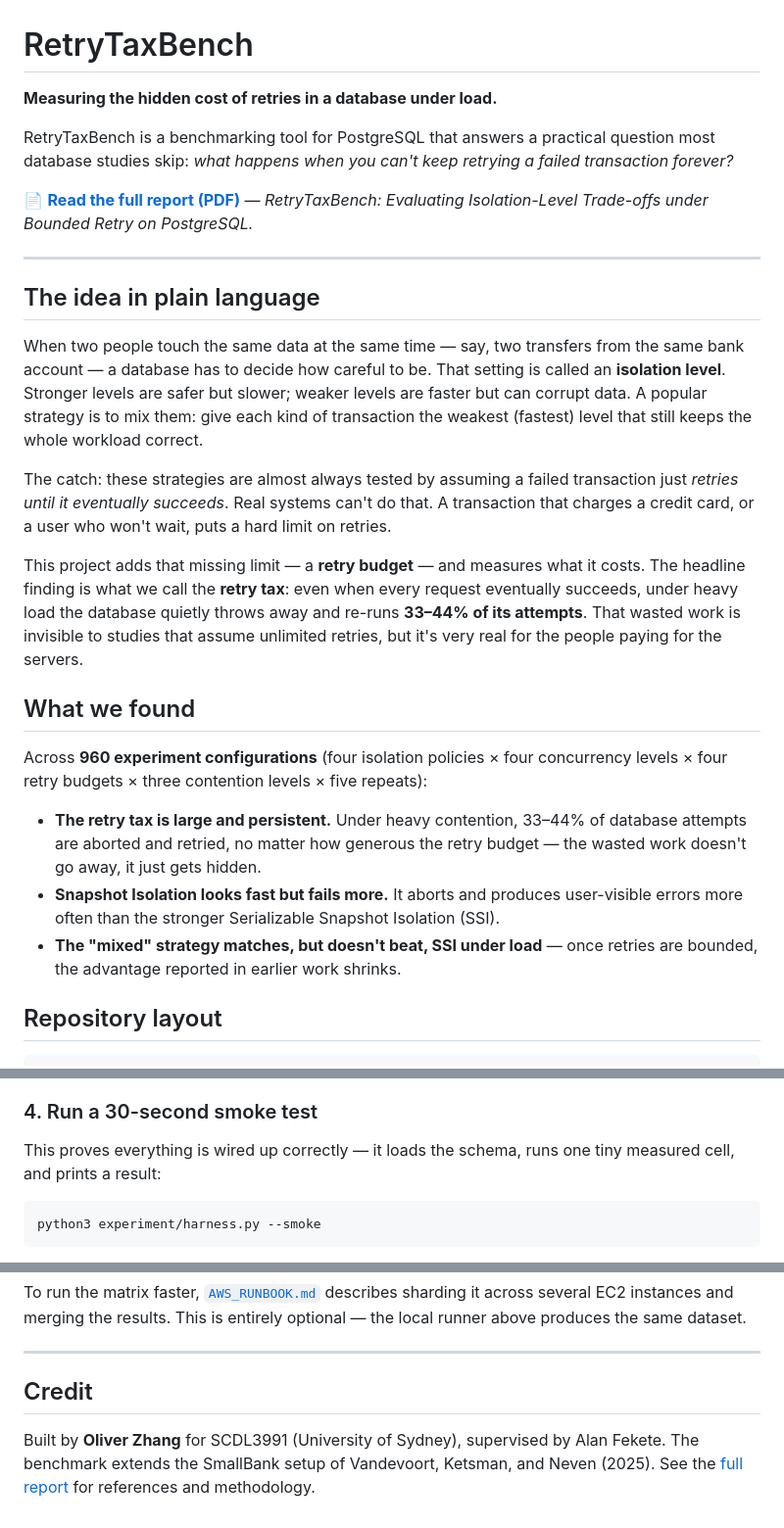
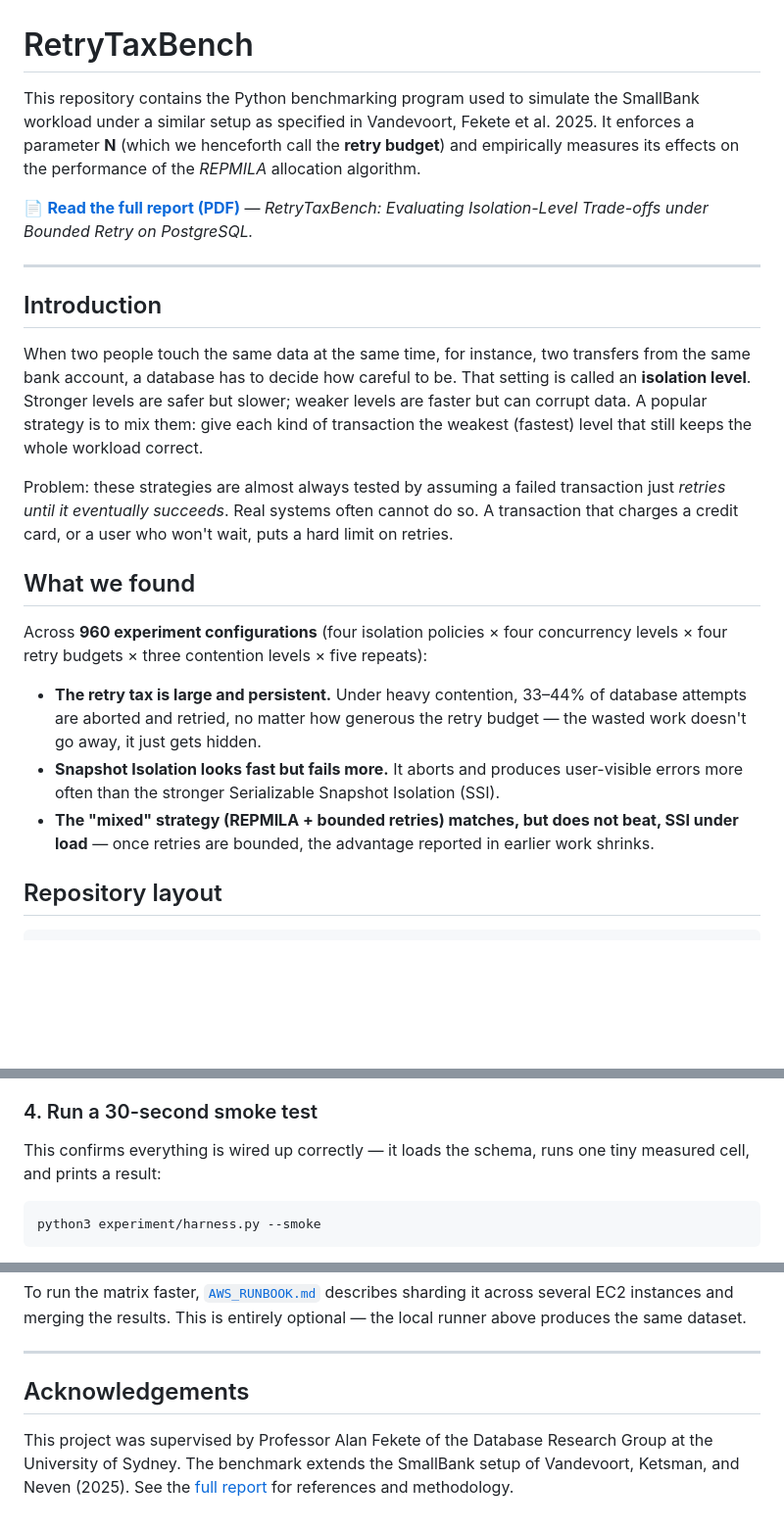
Before and after one commit to ZhangO999/retry-tax-bench, a Markdown page: README.md, 3 parts joined by grey strips. Shown at 98% size. Drawn GitHub-style; blank space fills up the shorter version.

Commit message:
Revised README to contain project summary Updated the README to provide key project details.

````diff
--- a/README.md
+++ b/README.md
@@ -1,36 +1,29 @@
 # RetryTaxBench
 
-**Measuring the hidden cost of retries in a database under load.**
-
-RetryTaxBench is a benchmarking tool for PostgreSQL that answers a practical
-question most database studies skip: *what happens when you can't keep retrying a
-failed transaction forever?*
+This repository contains the Python benchmarking program used to simulate the
+SmallBank workload under a similar setup as specified in Vandevoort, Fekete et al. 2025.
+It enforces a parameter **N** (which we henceforth call the **retry budget**)
+and empirically measures its effects on the performance of the *REPMILA* allocation algorithm.
 
 📄 **[Read the full report (PDF)](report/RetryTaxBench.pdf)** —
 *RetryTaxBench: Evaluating Isolation-Level Trade-offs under Bounded Retry on PostgreSQL.*
 
 ---
 
-## The idea in plain language
+## Introduction
 
-When two people touch the same data at the same time — say, two transfers from
-the same bank account — a database has to decide how careful to be. That setting
+When two people touch the same data at the same time, for instance, two transfers from
+the same bank account, a database has to decide how careful to be. That setting
 is called an **isolation level**. Stronger levels are safer but slower; weaker
 levels are faster but can corrupt data. A popular strategy is to mix them: give
 each kind of transaction the weakest (fastest) level that still keeps the whole
 workload correct.
 
-The catch: these strategies are almost always tested by assuming a failed
-transaction just *retries until it eventually succeeds*. Real systems can't do
-that. A transaction that charges a credit card, or a user who won't wait, puts a
+Problem: these strategies are almost always tested by assuming a failed
+transaction just *retries until it eventually succeeds*. Real systems often cannot do
+so. A transaction that charges a credit card, or a user who won't wait, puts a
 hard limit on retries.
 
-This project adds that missing limit — a **retry budget** — and measures what it
-costs. The headline finding is what we call the **retry tax**: even when every
-request eventually succeeds, under heavy load the database quietly throws away and
-re-runs **33–44% of its attempts**. That wasted work is invisible to studies that
-assume unlimited retries, but it's very real for the people paying for the
-servers.
 
 ## What we found
 
@@ -43,7 +36,7 @@ concurrency levels × four retry budgets × three contention levels × five repe
 - **Snapshot Isolation looks fast but fails more.** It aborts and produces
   user-visible errors more often than the stronger Serializable Snapshot
   Isolation (SSI).
-- **The "mixed" strategy matches, but doesn't beat, SSI under load** — once
+- **The "mixed" strategy (REPMILA + bounded retries) matches, but does not beat, SSI under load** — once
   retries are bounded, the advantage reported in earlier work shrinks.
 
 ## Repository layout
@@ -97,7 +90,7 @@ password differ.
 
 ### 4. Run a 30-second smoke test
 
-This proves everything is wired up correctly — it loads the schema, runs one tiny
+This confirms everything is wired up correctly — it loads the schema, runs one tiny
 measured cell, and prints a result:
 
 ```bash
@@ -203,9 +196,9 @@ the local runner above produces the same dataset.
 
 ---
 
-## Credit
+## Acknowledgements
 
-Built by **Oliver Zhang** for SCDL3991 (University of Sydney), supervised by
-Alan Fekete. The benchmark extends the SmallBank setup of Vandevoort, Ketsman,
+This project was supervised by Professor Alan Fekete of the Database Research Group at the University of Sydney.
+The benchmark extends the SmallBank setup of Vandevoort, Ketsman,
 and Neven (2025). See the [full report](report/RetryTaxBench.pdf) for references
 and methodology.
````
Also changed, not shown: other parts of README.md (+3 -3 lines).
